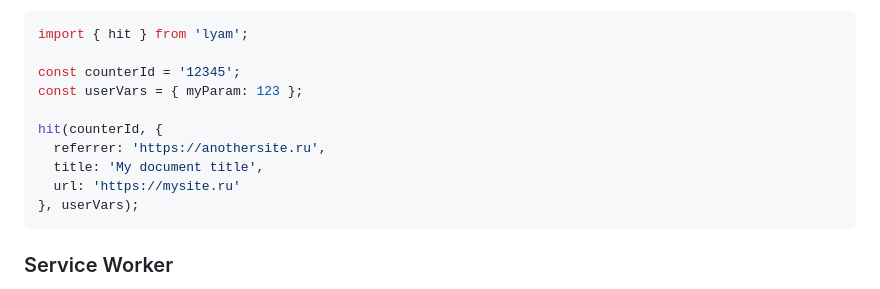
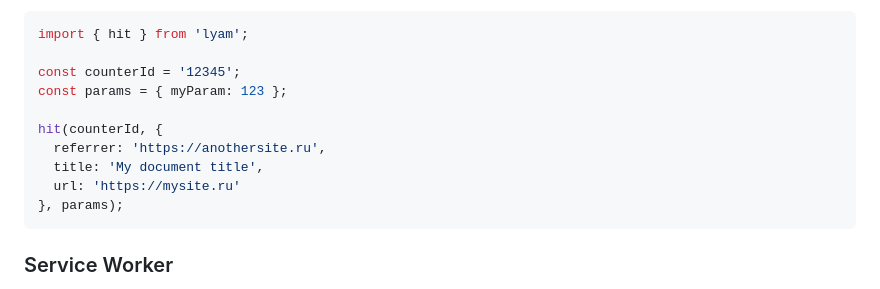
Before and after one commit to hcodes/lyam, a Markdown page: README.md, the part around the change. Drawn GitHub-style.

````diff
--- a/README.md
+++ b/README.md
@@ -39,13 +39,13 @@ hit(counterId);
 import { hit } from 'lyam';
 
 const counterId = '12345';
-const userVars = { myParam: 123 };
+const params = { myParam: 123 };
 
 hit(counterId, {
   referrer: 'https://anothersite.ru',
   title: 'My document title',
   url: 'https://mysite.ru'
-}, userVars);
+}, params);
 ```
 
 ### Service Worker
````
